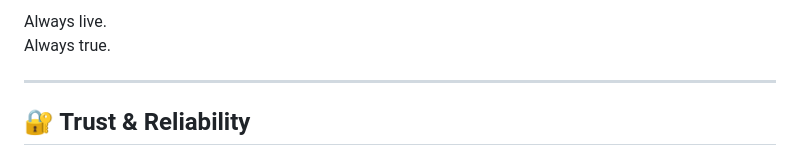
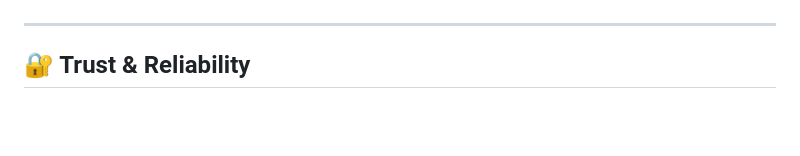
Before and after one commit to SHARABUMANOJKUMAR/Siddartha-Institutions-Boys-Hostel-Live-fee-Data, a Markdown page: README.md, the part around one of its changes. Rendered like a GitHub page; blank space fills up the shorter version.

```diff
--- a/README.md
+++ b/README.md
@@ -233,6 +269,4 @@ Analytics
 
-Always live.
-Always true.
 
 ---
 
```
Also changed, not shown: other parts of README.md (+57 -7 lines).
